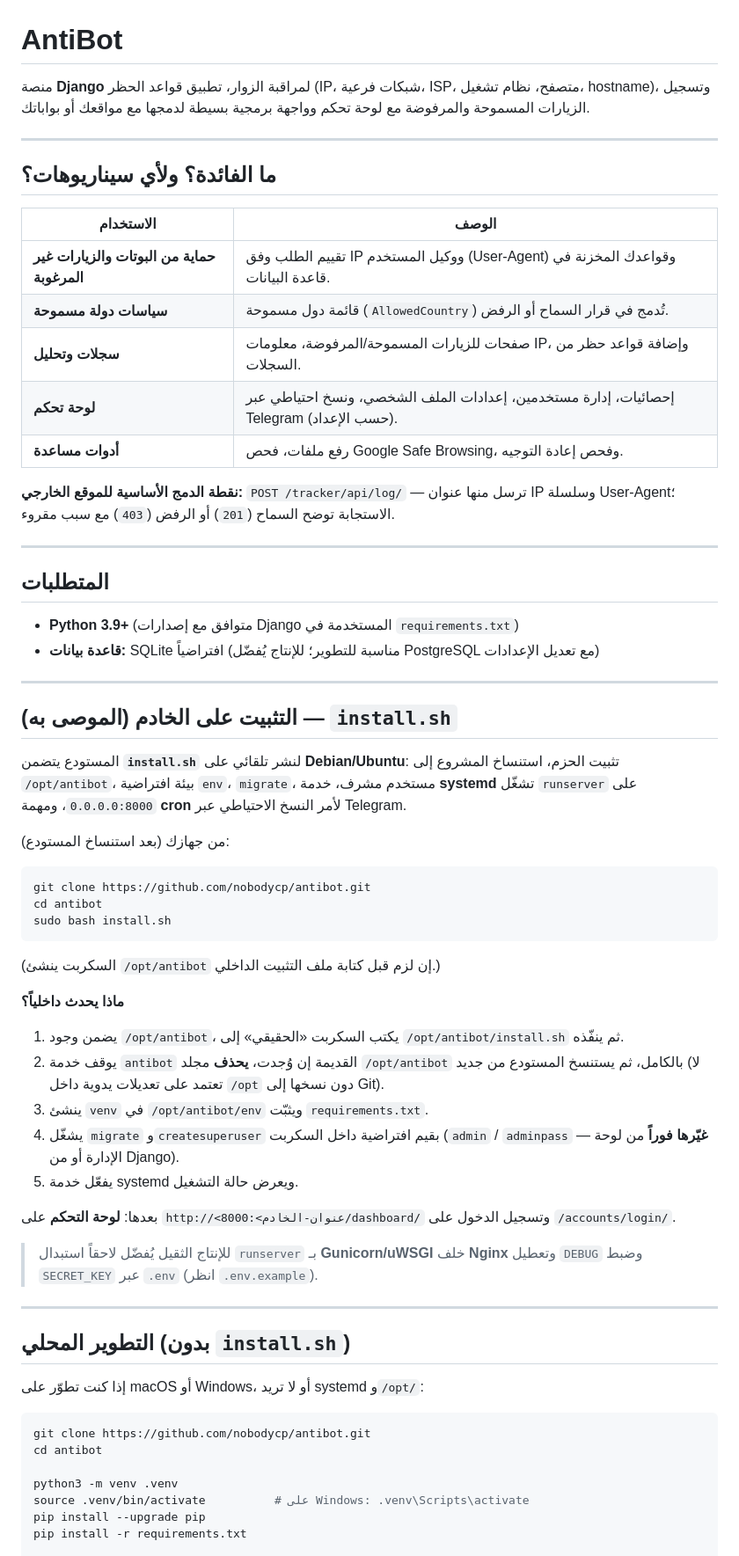
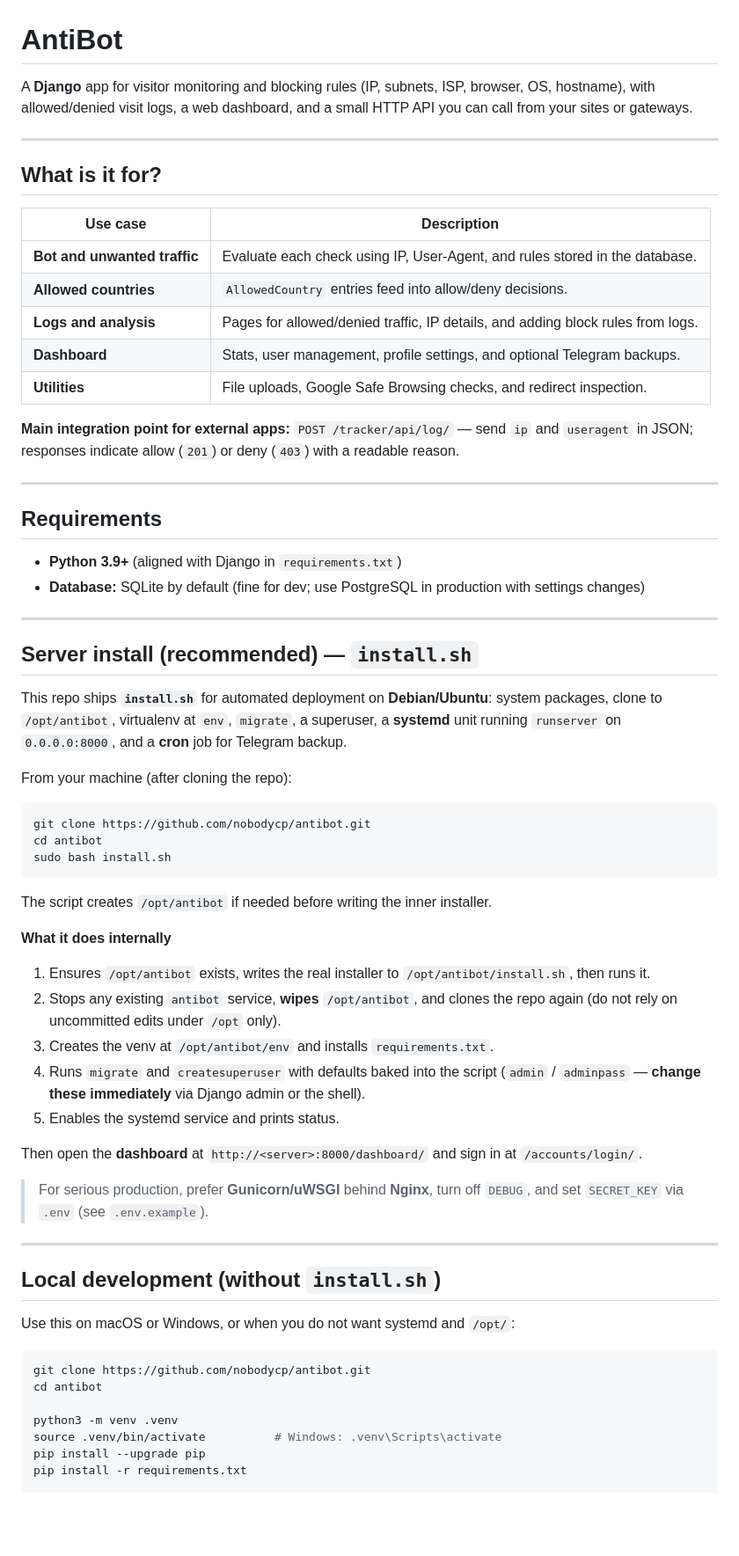
Before and after one commit to nobodycp/antibot, a Markdown page: README.md, the part around one of its changes. Shown at 88% size. Drawn GitHub-style; blank space fills up the shorter version.

````diff
--- a/README.md
+++ b/README.md
@@ -1,35 +1,35 @@
 # AntiBot
 
-منصة **Django** لمراقبة الزوار، تطبيق قواعد الحظر (IP، شبكات فرعية، ISP، متصفح، نظام تشغيل، hostname)، وتسجيل الزيارات المسموحة والمرفوضة مع لوحة تحكم وواجهة برمجية بسيطة لدمجها مع مواقعك أو بواباتك.
+A **Django** app for visitor monitoring and blocking rules (IP, subnets, ISP, browser, OS, hostname), with allowed/denied visit logs, a web dashboard, and a small HTTP API you can call from your sites or gateways.
 
 ---
 
-## ما الفائدة؟ ولأي سيناريوهات؟
+## What is it for?
 
-| الاستخدام | الوصف |
-|-----------|--------|
-| **حماية من البوتات والزيارات غير المرغوبة** | تقييم الطلب وفق IP ووكيل المستخدم (User-Agent) وقواعدك المخزنة في قاعدة البيانات. |
-| **سياسات دولة مسموحة** | قائمة دول مسموحة (`AllowedCountry`) تُدمج في قرار السماح أو الرفض. |
-| **سجلات وتحليل** | صفحات للزيارات المسموحة/المرفوضة، معلومات IP، وإضافة قواعد حظر من السجلات. |
-| **لوحة تحكم** | إحصائيات، إدارة مستخدمين، إعدادات الملف الشخصي، ونسخ احتياطي عبر Telegram (حسب الإعداد). |
-| **أدوات مساعدة** | رفع ملفات، فحص Google Safe Browsing، وفحص إعادة التوجيه. |
+| Use case | Description |
+|----------|-------------|
+| **Bot and unwanted traffic** | Evaluate each check using IP, User-Agent, and rules stored in the database. |
+| **Allowed countries** | `AllowedCountry` entries feed into allow/deny decisions. |
+| **Logs and analysis** | Pages for allowed/denied traffic, IP details, and adding block rules from logs. |
+| **Dashboard** | Stats, user management, profile settings, and optional Telegram backups. |
+| **Utilities** | File uploads, Google Safe Browsing checks, and redirect inspection. |
 
-**نقطة الدمج الأساسية للموقع الخارجي:** `POST /tracker/api/log/` — ترسل منها عنوان IP وسلسلة User-Agent؛ الاستجابة توضح السماح (`201`) أو الرفض (`403`) مع سبب مقروء.
+**Main integration point for external apps:** `POST /tracker/api/log/` — send `ip` and `useragent` in JSON; responses indicate allow (`201`) or deny (`403`) with a readable reason.
 
 ---
 
-## المتطلبات
+## Requirements
 
-- **Python 3.9+** (متوافق مع إصدارات Django المستخدمة في `requirements.txt`)
-- **قاعدة بيانات:** SQLite افتراضياً (مناسبة للتطوير؛ للإنتاج يُفضّل PostgreSQL مع تعديل الإعدادات)
+- **Python 3.9+** (aligned with Django in `requirements.txt`)
+- **Database:** SQLite by default (fine for dev; use PostgreSQL in production with settings changes)
 
 ---
 
-## التثبيت على الخادم (الموصى به) — `install.sh`
+## Server install (recommended) — `install.sh`
 
-المستودع يتضمن **`install.sh`** لنشر تلقائي على **Debian/Ubuntu**: تثبيت الحزم، استنساخ المشروع إلى `/opt/antibot`، بيئة افتراضية `env`، `migrate`، مستخدم مشرف، خدمة **systemd** تشغّل `runserver` على `0.0.0.0:8000`، ومهمة **cron** لأمر النسخ الاحتياطي عبر Telegram.
+This repo ships **`install.sh`** for automated deployment on **Debian/Ubuntu**: system packages, clone to `/opt/antibot`, virtualenv at `env`, `migrate`, a superuser, a **systemd** unit running `runserver` on `0.0.0.0:8000`, and a **cron** job for Telegram backup.
 
-من جهازك (بعد استنساخ المستودع):
+From your machine (after cloning the repo):
 
 ```bash
 git clone https://github.com/nobodycp/antibot.git
@@ -37,32 +37,32 @@ cd antibot
 sudo bash install.sh
 ```
 
-(السكربت ينشئ `/opt/antibot` إن لزم قبل كتابة ملف التثبيت الداخلي.)
+The script creates `/opt/antibot` if needed before writing the inner installer.
 
-**ماذا يحدث داخلياً؟**
+**What it does internally**
 
-1. يضمن وجود `/opt/antibot`، يكتب السكربت «الحقيقي» إلى `/opt/antibot/install.sh` ثم ينفّذه.
-2. يوقف خدمة `antibot` القديمة إن وُجدت، **يحذف** مجلد `/opt/antibot` بالكامل، ثم يستنسخ المستودع من جديد (لا تعتمد على تعديلات يدوية داخل `/opt` دون نسخها إلى Git).
-3. ينشئ `venv` في `/opt/antibot/env` ويثبّت `requirements.txt`.
-4. يشغّل `migrate` و`createsuperuser` بقيم افتراضية داخل السكربت (`admin` / `adminpass` — **غيّرها فوراً** من لوحة الإدارة أو من Django).
-5. يفعّل خدمة systemd ويعرض حالة التشغيل.
+1. Ensures `/opt/antibot` exists, writes the real installer to `/opt/antibot/install.sh`, then runs it.
+2. Stops any existing `antibot` service, **wipes** `/opt/antibot`, and clones the repo again (do not rely on uncommitted edits under `/opt` only).
+3. Creates the venv at `/opt/antibot/env` and installs `requirements.txt`.
+4. Runs `migrate` and `createsuperuser` with defaults baked into the script (`admin` / `adminpass` — **change these immediately** via Django admin or the shell).
+5. Enables the systemd service and prints status.
 
-بعدها: **لوحة التحكم** على `http://<عنوان-الخادم>:8000/dashboard/` وتسجيل الدخول على `/accounts/login/`.
+Then open the **dashboard** at `http://<server>:8000/dashboard/` and sign in at `/accounts/login/`.
 
-> للإنتاج الثقيل يُفضّل لاحقاً استبدال `runserver` بـ **Gunicorn/uWSGI** خلف **Nginx** وتعطيل `DEBUG` وضبط `SECRET_KEY` عبر `.env` (انظر `.env.example`).
+> For serious production, prefer **Gunicorn/uWSGI** behind **Nginx**, turn off `DEBUG`, and set `SECRET_KEY` via `.env` (see `.env.example`).
 
 ---
 
-## التطوير المحلي (بدون `install.sh`)
+## Local development (without `install.sh`)
 
-إذا كنت تطوّر على macOS أو Windows، أو لا تريد systemd و`/opt/`:
+Use this on macOS or Windows, or when you do not want systemd and `/opt/`:
 
 ```bash
 git clone https://github.com/nobodycp/antibot.git
 cd antibot
 
 python3 -m venv .venv
-source .venv/bin/activate          # على Windows: .venv\Scripts\activate
+source .venv/bin/activate          # Windows: .venv\Scripts\activate
 pip install --upgrade pip
 pip install -r requirements.txt
 
````
Also changed, not shown: other parts of README.md (+58 -58 lines).
